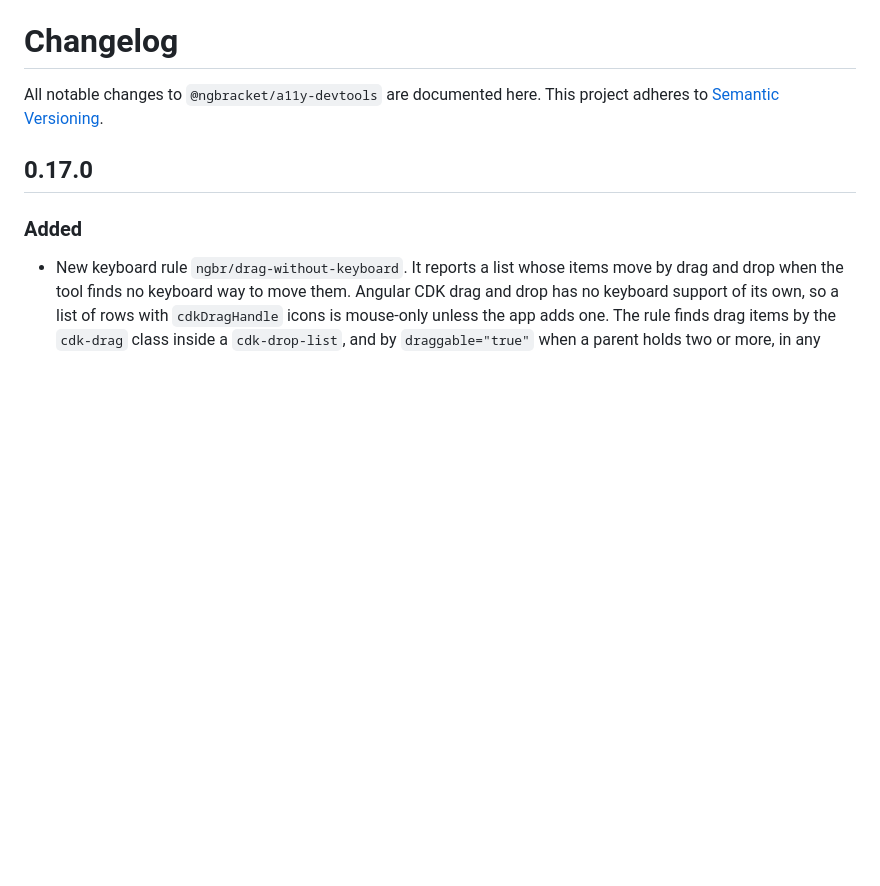
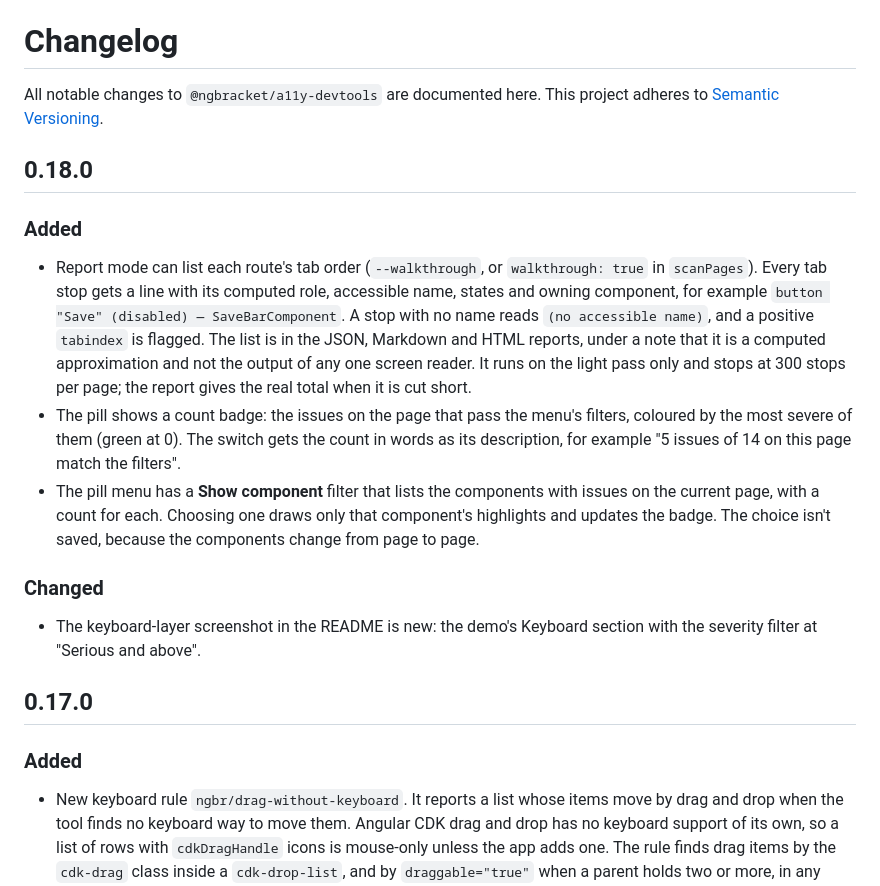
Before and after one commit to ngbracket/a11y-devtools, a Markdown page: CHANGELOG.md, the part around the change. GitHub-like rendering; blank space fills up the shorter version.

```diff
--- a/CHANGELOG.md
+++ b/CHANGELOG.md
@@ -2,6 +2,33 @@
 
 All notable changes to `@ngbracket/a11y-devtools` are documented here.
 This project adheres to [Semantic Versioning](https://semver.org/).
+
+## 0.18.0
+
+### Added
+
+- Report mode can list each route's tab order (`--walkthrough`, or
+  `walkthrough: true` in `scanPages`). Every tab stop gets a line with its
+  computed role, accessible name, states and owning component, for example
+  `button "Save" (disabled) — SaveBarComponent`. A stop with no name reads
+  `(no accessible name)`, and a positive `tabindex` is flagged. The list is in
+  the JSON, Markdown and HTML reports, under a note that it is a computed
+  approximation and not the output of any one screen reader. It runs on the
+  light pass only and stops at 300 stops per page; the report gives the real
+  total when it is cut short.
+- The pill shows a count badge: the issues on the page that pass the menu's
+  filters, coloured by the most severe of them (green at 0). The switch gets the
+  count in words as its description, for example "5 issues of 14 on this page
+  match the filters".
+- The pill menu has a **Show component** filter that lists the components with
+  issues on the current page, with a count for each. Choosing one draws only
+  that component's highlights and updates the badge. The choice isn't saved,
+  because the components change from page to page.
+
+### Changed
+
+- The keyboard-layer screenshot in the README is new: the demo's Keyboard
+  section with the severity filter at "Serious and above".
 
 ## 0.17.0
 
```
Also changed, not shown: README.md (+7 -11 lines), demo/keyboard-layer-2026-10.png (added), 10 other files.
